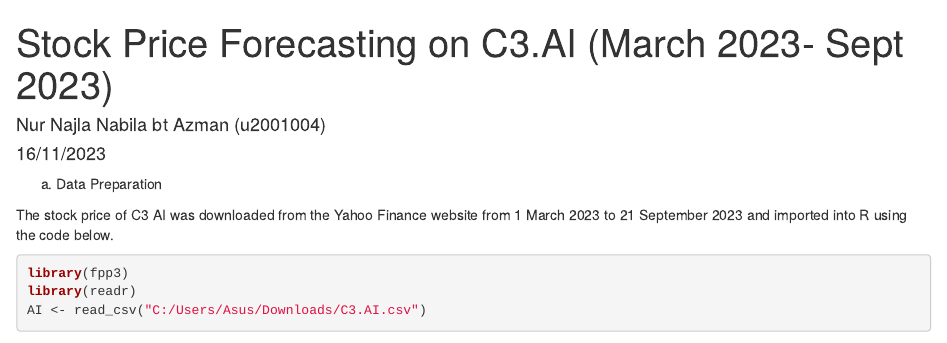
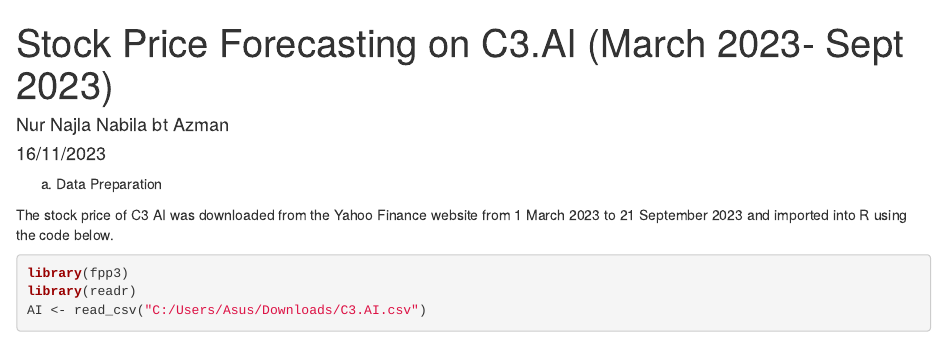
Before and after one commit to NajlaNabila/StockPriceForecast_TimeSeries, an R Markdown document (U2001004-ASSIGNMENT-1_SIT3005.Rmd): the page in a window 1100 px wide, from its top. Rendered offline with R 4.5, knitr and Pandoc, with nearby package versions; some code elsewhere in the file could not run offline; common packages that the code uses without loading them are loaded.

Commit message:
RMARKDOWN coding.Rmd

```diff
--- a/U2001004-ASSIGNMENT-1_SIT3005.Rmd
+++ b/U2001004-ASSIGNMENT-1_SIT3005.Rmd
@@ -1,6 +1,6 @@
 ---
 title: "Stock Price Forecasting on C3.AI (March 2023- Sept 2023)"
-author: "Nur Najla Nabila bt Azman (u2001004)"
+author: "Nur Najla Nabila bt Azman"
 date: "16/11/2023"
 output:
   word_document: default
```
